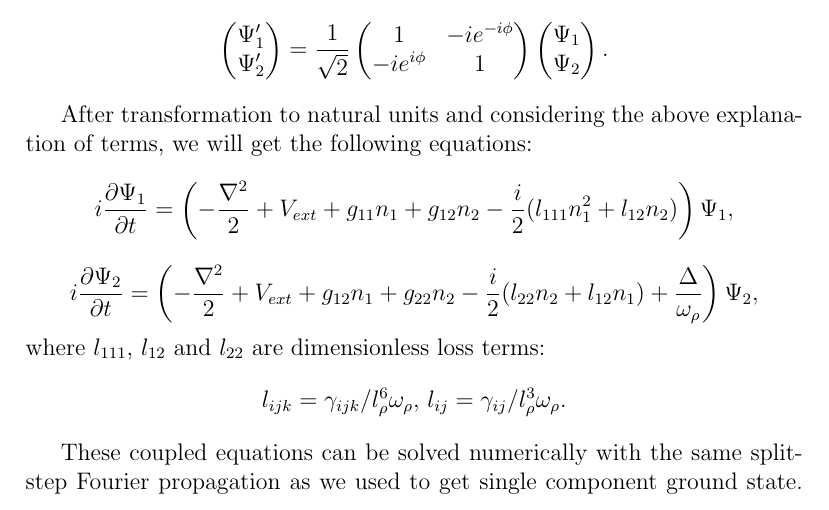
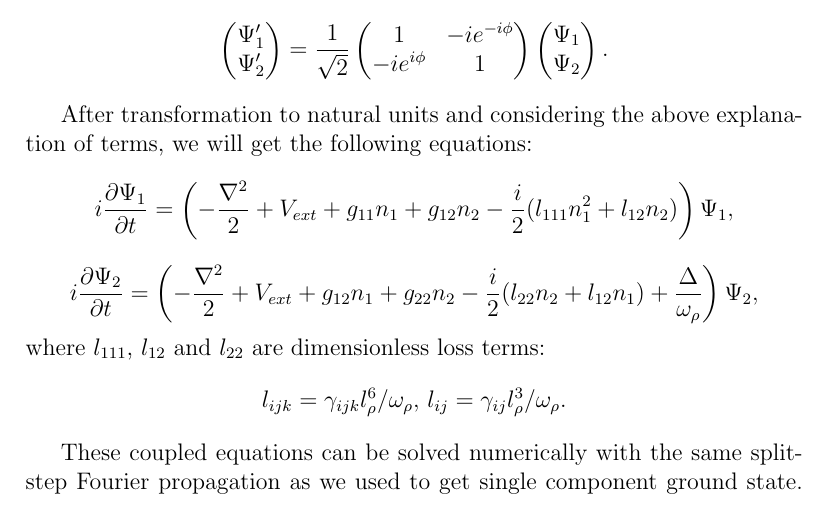
Before and after one commit to fjarri-attic/bec, a LaTeX document (docs/wigner_simulation.report/report.tex): part of page 8 of 10, cut so that both start at the same text. Compiled offline with pdfLaTeX.

Commit message:
docs\wigner_simulation: fixed typo in formula for loss terms

```diff
--- a/docs/wigner_simulation.report/report.tex
+++ b/docs/wigner_simulation.report/report.tex
@@ -215,7 +215,7 @@ After transformation to natural units and considering the above explanation of t
 	\frac{\Delta}{\omega_\rho}
 \right) \Psi_2, \]
 where $l_{111}$, $l_{12}$ and $l_{22}$ are dimensionless loss terms:
-\[ l_{ijk} = \gamma_{ijk} / l_\rho^6 \omega_{\rho},\, l_{ij} = \gamma_{ij} / l_\rho^3 \omega_{\rho}. \]
+\[ l_{ijk} = \gamma_{ijk} l_\rho^6 / \omega_{\rho},\, l_{ij} = \gamma_{ij} l_\rho^3 / \omega_{\rho}. \]
 
 These coupled equations can be solved numerically with the same split-step Fourier propagation as we used to get single component ground state. Since the propagation is performed in real time now, and there are additional terms in the equations, differential and nonlinear operators will change:
 \[ \hat{D} = i \frac{\nabla^2}{2}, \]
```
